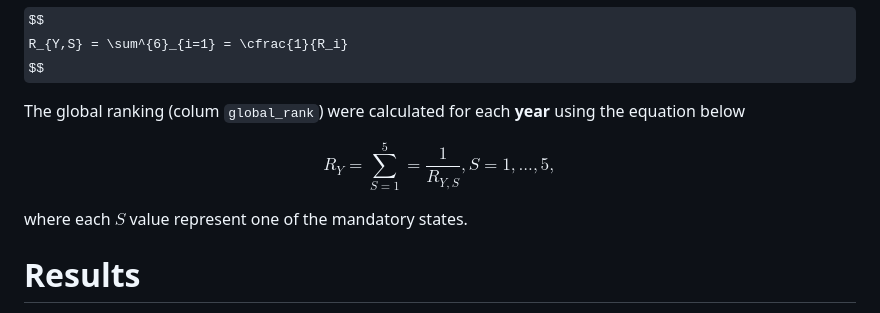
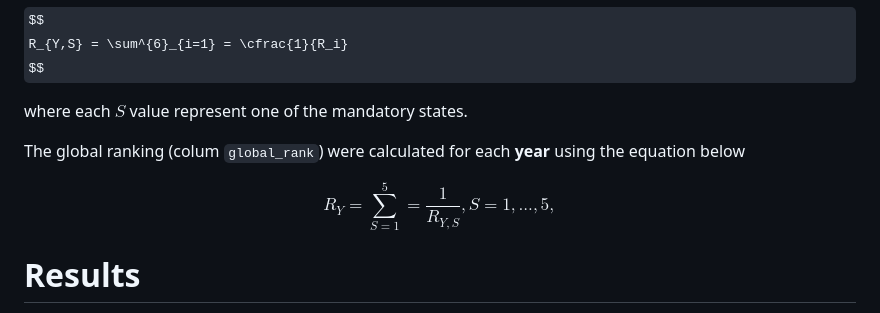
Before and after one commit to Mosqlimate-project/sprint-template, a Markdown page: scores/scores.md, the part around the change. Drawn GitHub-style; some formulas as TeX source.

```diff
--- a/scores/scores.md
+++ b/scores/scores.md
@@ -78,13 +78,15 @@ $$
 R_{Y,S} = \sum^{6}_{i=1} = \cfrac{1}{R_i}
 $$
 
+
+where each $S$ value represent one of the mandatory states.
+
 The global ranking (colum `global_rank`) were calculated for each **year**  using the equation below
 
 $$
 R_Y = \sum^{5}_{S=1} = \frac{1}{R_{Y, S}}, S = 1, ..., 5,
 $$
 
-where each $S$ value represent one of the mandatory states.
 
 
 # Results
```
